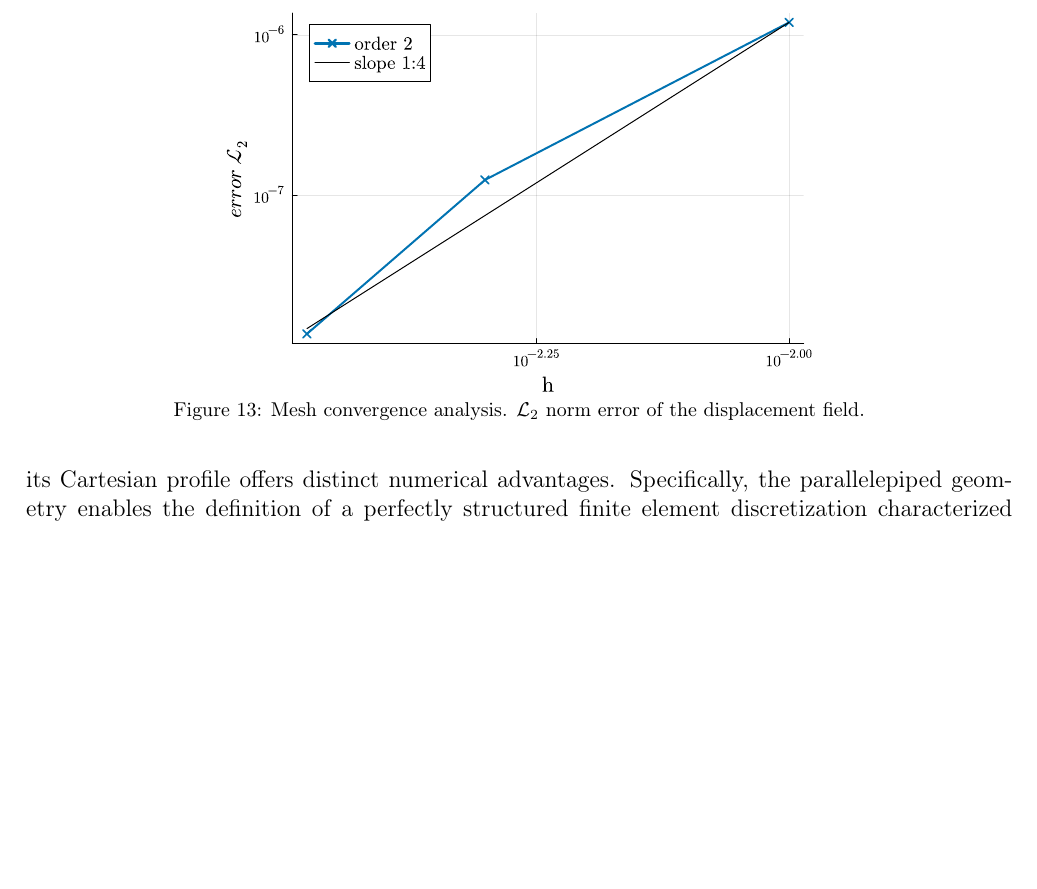
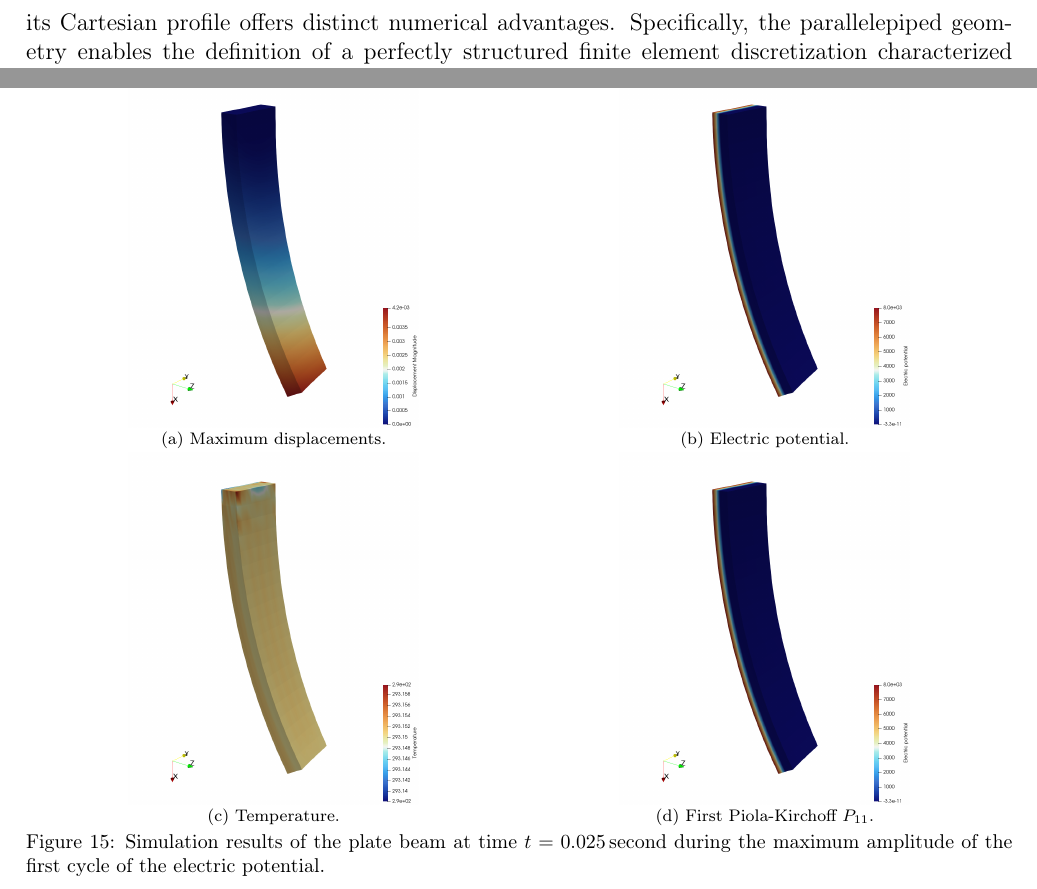
Before and after one commit to miguelmaso/2026-TEM-paper, a LaTeX paper (article/article.tex, which reads article/sections/06a_membrane.tex, article/sections/06b_beam.tex): part of page 37 of 47 before the commit and two parts of pages 37 and 39 of 48 after it, the two joined at a grey line, cut at the place of the change, the shorter picture padded with empty space. Compiled offline with pdfLaTeX.

Commit message:
added figures

```diff
--- a/article/sections/06a_membrane.tex
+++ b/article/sections/06a_membrane.tex
@@ -60,12 +60,12 @@ While this configuration shares a similitude with classic circular dielectric el
 In the absence of an analytical closed-form solution for this non-linear, coupled boundary value problem, the spatial discretization error is quantified by computing the relative discrepancy with respect to a highly refined reference mesh. Figure~\ref{fig:membrane_convergence} illustrates the convergence behavior of the $\mathcal{L}_2$ norm of the relative displacement field error evaluated over the entire computational domain. The spatial discretization is executed exclusively using quadratic finite elements to avoid locking artifacts in the finite strain regime. The error trajectory plotted on a logarithmic scale displays an asymptotic convergence rate characterized by an approximate 4:1 slope, which aligns with the optimal theoretical bounds expected for higher-order interpolation fields under regular kinematic states. This robust asymptotic behavior confirms the numerical stability of the Total Lagrangian finite element formulation and guarantees that subsequent deformation fields are mesh-independent.
 
 
-\begin{figure}
-    \centering
-    \includegraphics[width=.6\textwidth]{figures/membrane/convergence.pdf}
-    \caption{Mesh convergence analysis. $\mathcal{L}_2$ norm error of the displacement field.}
-    \label{fig:membrane_convergence}
-\end{figure}
+% \begin{figure}
+%     \centering
+%     \includegraphics[width=.6\textwidth]{figures/membrane/convergence.pdf}
+%     \caption{Mesh convergence analysis. $\mathcal{L}_2$ norm error of the displacement field.}
+%     \label{fig:membrane_convergence}
+% \end{figure}
 
 
 
--- a/article/sections/06b_beam.tex
+++ b/article/sections/06b_beam.tex
@@ -25,3 +25,31 @@ The primary technical objectives of this second numerical example are fivefold:
   \caption{Geometry of the plate beam}
   \label{fig:beam_geom}
 \end{figure}
+
+
+\begin{figure}[htbp]
+  \centering
+  \begin{subfigure}[t]{.49\textwidth}
+    \centering
+    \includegraphics[width=.6\textwidth]{beam/beam_displacements.png}
+    \caption{Maximum displacements.}
+  \end{subfigure}
+  \begin{subfigure}[t]{.49\textwidth}
+    \centering
+    \includegraphics[width=.6\textwidth]{beam/beam_electric_potential.png}
+    \caption{Electric potential.}
+  \end{subfigure}
+  \\
+  \begin{subfigure}[t]{.49\textwidth}
+    \centering
+    \includegraphics[width=.6\textwidth]{beam/beam_temperature.png}
+    \caption{Temperature.}
+  \end{subfigure}
+  \begin{subfigure}[t]{.49\textwidth}
+    \centering
+    \includegraphics[width=.6\textwidth]{beam/beam_electric_potential.png}
+    \caption{First Piola-Kirchoff $P_{11}$.}
+  \end{subfigure}
+  \caption{Simulation results of the plate beam at time $t=\qty{0.025}{second}$ during the maximum amplitude of the first cycle of the electric potential.}
+  \label{fig:beam_screenshots}
+\end{figure}
```
Also changed, not shown: article/figures/beam/beam_P11.png (added), article/figures/beam/beam_displacements.png (added), article/figures/beam/beam_edges_P11.png (added), article/figures/beam/beam_edges_displacements.png (added), article/figures/beam/beam_edges_electric_potential.png (added), article/figures/beam/beam_edges_temperature.png (added), article/figures/beam/beam_electric_potential.png (added), article/figures/beam/beam_temperature.png (added).
